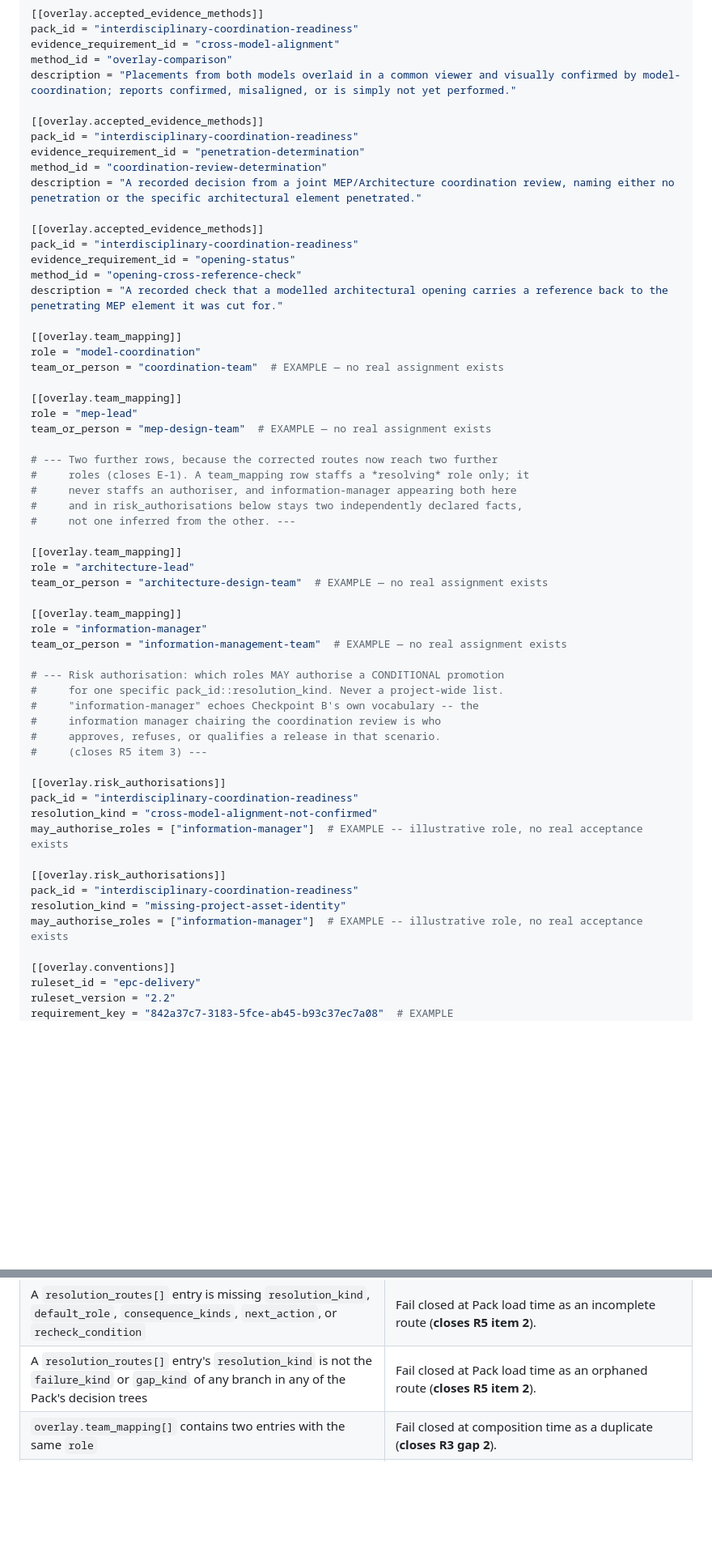
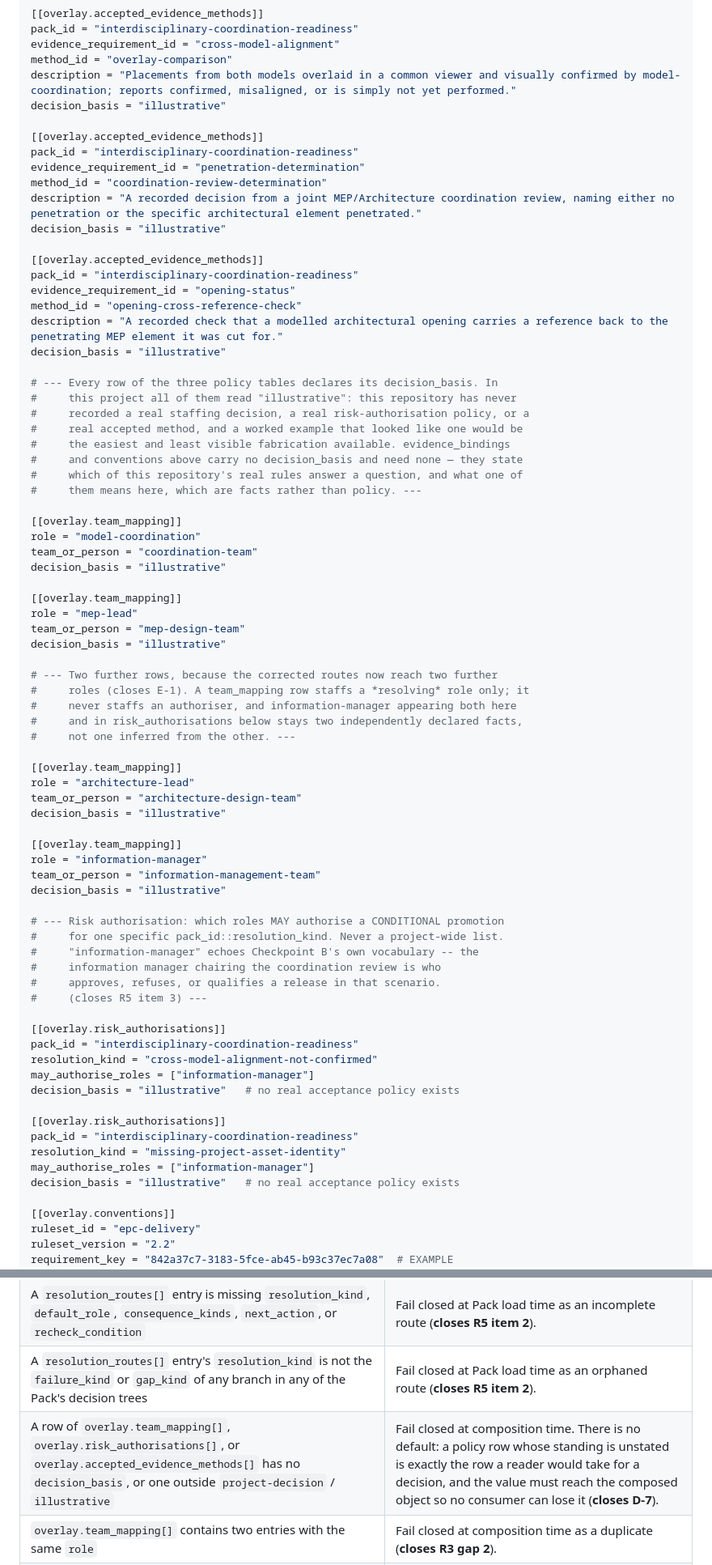
Before and after one commit to EricRoosevelt/epc-digital-delivery-control-tower, a Markdown page: docs/decisions/0002-minimal-purpose-pack-project-overlay.md, 2 parts joined by grey strips. Shown at 81% size. GitHub-like rendering; blank space fills up the shorter version.

```diff
--- a/docs/decisions/0002-minimal-purpose-pack-project-overlay.md
+++ b/docs/decisions/0002-minimal-purpose-pack-project-overlay.md
@@ -1252,26 +1288,40 @@ pack_id = "interdisciplinary-coordination-readiness"
 evidence_requirement_id = "cross-model-alignment"
 method_id = "overlay-comparison"
 description = "Placements from both models overlaid in a common viewer and visually confirmed by model-coordination; reports confirmed, misaligned, or is simply not yet performed."
+decision_basis = "illustrative"
 
 [[overlay.accepted_evidence_methods]]
 pack_id = "interdisciplinary-coordination-readiness"
 evidence_requirement_id = "penetration-determination"
 method_id = "coordination-review-determination"
 description = "A recorded decision from a joint MEP/Architecture coordination review, naming either no penetration or the specific architectural element penetrated."
+decision_basis = "illustrative"
 
 [[overlay.accepted_evidence_methods]]
 pack_id = "interdisciplinary-coordination-readiness"
 evidence_requirement_id = "opening-status"
 method_id = "opening-cross-reference-check"
 description = "A recorded check that a modelled architectural opening carries a reference back to the penetrating MEP element it was cut for."
+decision_basis = "illustrative"
+
+# --- Every row of the three policy tables declares its decision_basis. In
+#     this project all of them read "illustrative": this repository has never
+#     recorded a real staffing decision, a real risk-authorisation policy, or a
+#     real accepted method, and a worked example that looked like one would be
+#     the easiest and least visible fabrication available. evidence_bindings
+#     and conventions above carry no decision_basis and need none — they state
+#     which of this repository's real rules answer a question, and what one of
+#     them means here, which are facts rather than policy. ---
 
 [[overlay.team_mapping]]
 role = "model-coordination"
-team_or_person = "coordination-team"  # EXAMPLE — no real assignment exists
+team_or_person = "coordination-team"
+decision_basis = "illustrative"
 
 [[overlay.team_mapping]]
 role = "mep-lead"
-team_or_person = "mep-design-team"  # EXAMPLE — no real assignment exists
+team_or_person = "mep-design-team"
+decision_basis = "illustrative"
 
 # --- Two further rows, because the corrected routes now reach two further
 #     roles (closes E-1). A team_mapping row staffs a *resolving* role only; it
@@ -1281,11 +1331,13 @@ team_or_person = "mep-design-team"  # EXAMPLE — no real assignment exists
 
 [[overlay.team_mapping]]
 role = "architecture-lead"
-team_or_person = "architecture-design-team"  # EXAMPLE — no real assignment exists
+team_or_person = "architecture-design-team"
+decision_basis = "illustrative"
 
 [[overlay.team_mapping]]
 role = "information-manager"
-team_or_person = "information-management-team"  # EXAMPLE — no real assignment exists
+team_or_person = "information-management-team"
+decision_basis = "illustrative"
 
 # --- Risk authorisation: which roles MAY authorise a CONDITIONAL promotion
 #     for one specific pack_id::resolution_kind. Never a project-wide list.
@@ -1297,12 +1349,14 @@ team_or_person = "information-management-team"  # EXAMPLE — no real assignment
 [[overlay.risk_authorisations]]
 pack_id = "interdisciplinary-coordination-readiness"
 resolution_kind = "cross-model-alignment-not-confirmed"
-may_authorise_roles = ["information-manager"]  # EXAMPLE -- illustrative role, no real acceptance exists
+may_authorise_roles = ["information-manager"]
+decision_basis = "illustrative"   # no real acceptance policy exists
 
 [[overlay.risk_authorisations]]
 pack_id = "interdisciplinary-coordination-readiness"
 resolution_kind = "missing-project-asset-identity"
-may_authorise_roles = ["information-manager"]  # EXAMPLE -- illustrative role, no real acceptance exists
+may_authorise_roles = ["information-manager"]
+decision_basis = "illustrative"   # no real acceptance policy exists
 
 [[overlay.conventions]]
 ruleset_id = "epc-delivery"
@@ -1490,6 +1544,7 @@ silently declines to evaluate is the worst outcome available":
 | `resolution_routes[]` contains two entries with the same `resolution_kind` | Fail closed at Pack load time as a duplicate — the "exactly one" match above depends on this (**closes R3 gap 2, closes R5 item 2**). |
 | A `resolution_routes[]` entry is missing `resolution_kind`, `default_role`, `consequence_kinds`, `next_action`, or `recheck_condition` | Fail closed at Pack load time as an incomplete route (**closes R5 item 2**). |
 | A `resolution_routes[]` entry's `resolution_kind` is not the `failure_kind` or `gap_kind` of any branch in any of the Pack's decision trees | Fail closed at Pack load time as an orphaned route (**closes R5 item 2**). |
+| A row of `overlay.team_mapping[]`, `overlay.risk_authorisations[]`, or `overlay.accepted_evidence_methods[]` has no `decision_basis`, or one outside `project-decision` / `illustrative` | Fail closed at composition time. There is no default: a policy row whose standing is unstated is exactly the row a reader would take for a decision, and the value must reach the composed object so no consumer can lose it (**closes D-7**). |
 | `overlay.team_mapping[]` contains two entries with the same `role` | Fail closed at composition time as a duplicate (**closes R3 gap 2**). |
 | **A purpose assessment is requested for an activity whose reachable non-`READY` leaves name a default role with no matching `overlay.team_mapping[]` entry** | **Fail closed for that request only.** The project's existing contract 1.6 pipeline, and any other activity or Pack this Overlay does bind completely, are unaffected. Never resolved by reading the bound rule's `owner_role` instead, and never reported as though the bare Pack `default_role` string were itself an assignment (§3.5; **closes R3 gap 2**). |
 | Two `overlay.risk_authorisations[]` entries share the same `{pack_id, resolution_kind}` pair | Fail closed at composition time as a duplicate (**closes R5 item 3**). |
```
Also changed, not shown: other parts of docs/decisions/0002-minimal-purpose-pack-project-overlay.md (+39 -3 lines).
